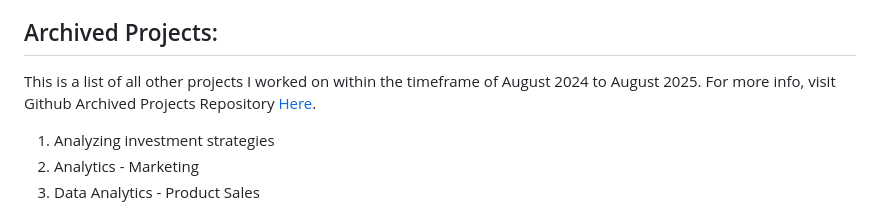
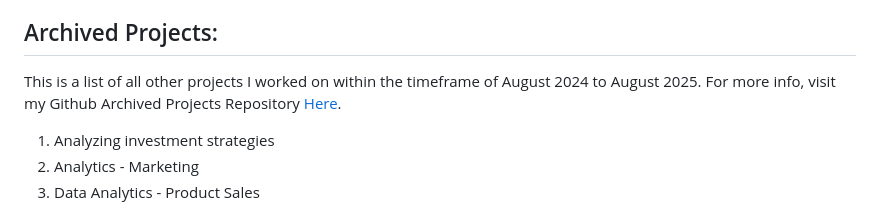
Before and after one commit to licaakwarteng/angelica, a Markdown page: index.md, the part around the change. Drawn GitHub-style.

```diff
--- a/index.md
+++ b/index.md
@@ -106,7 +106,7 @@ You can view other BI projects in repository <a href="https://github.com/licaakw
 
 
 ## Archived Projects:
-This is a list of all other projects I worked on within the timeframe of August 2024 to August 2025. For more info, visit Github Archived Projects Repository <a href="https://github.com/licaakwarteng/Python_projects/tree/main/data_analytics">Here</a>.
+This is a list of all other projects I worked on within the timeframe of August 2024 to August 2025. For more info, visit my Github Archived Projects Repository <a href="https://github.com/licaakwarteng/Python_projects/tree/main/data_analytics">Here</a>.
 1. Analyzing investment strategies
 2. Analytics - Marketing
 3. Data Analytics - Product Sales
```
